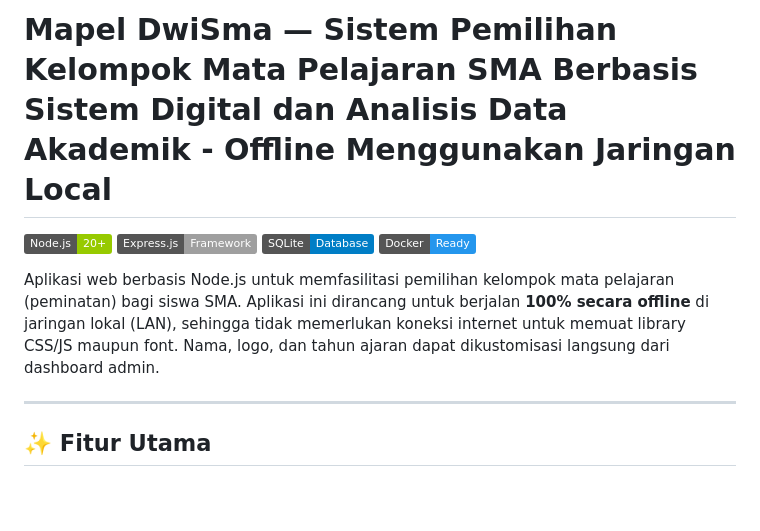
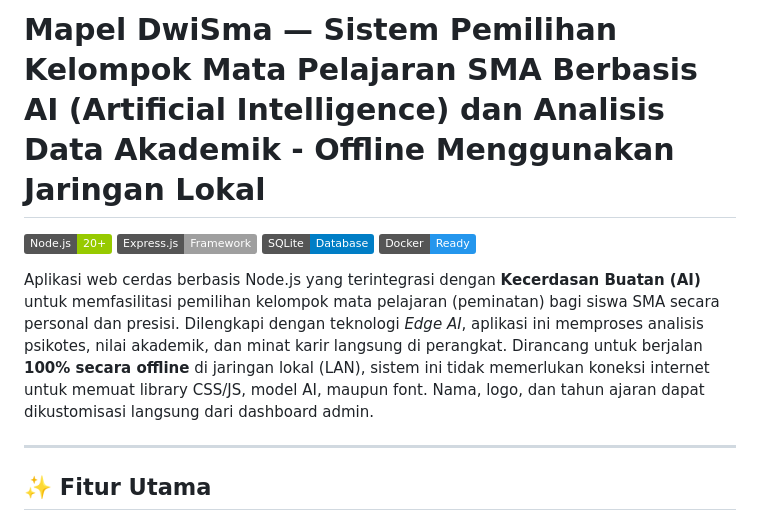
Before and after one commit to muchamadfaruq/simapel, a Markdown page: README.md, the part around the change. GitHub-like rendering; badges without logos; blank space fills up the shorter version.

Commit message:
docs: update README with AI details in title and description

```diff
--- a/README.md
+++ b/README.md
@@ -1,11 +1,11 @@
-# Mapel DwiSma — Sistem Pemilihan Kelompok Mata Pelajaran SMA Berbasis Sistem Digital dan Analisis Data Akademik - Offline Menggunakan Jaringan Local
+# Mapel DwiSma — Sistem Pemilihan Kelompok Mata Pelajaran SMA Berbasis AI (Artificial Intelligence) dan Analisis Data Akademik - Offline Menggunakan Jaringan Lokal
 
 [![Node.js](https://img.shields.io/badge/Node.js-20+-green.svg)](https://nodejs.org/)
 [![Express.js](https://img.shields.io/badge/Express.js-Framework-lightgrey.svg)](https://expressjs.com/)
 [![SQLite](https://img.shields.io/badge/SQLite-Database-blue.svg)](https://sqlite.org/)
 [![Docker](https://img.shields.io/badge/Docker-Ready-2496ED.svg)](https://docker.com/)
 
-Aplikasi web berbasis Node.js untuk memfasilitasi pemilihan kelompok mata pelajaran (peminatan) bagi siswa SMA. Aplikasi ini dirancang untuk berjalan **100% secara offline** di jaringan lokal (LAN), sehingga tidak memerlukan koneksi internet untuk memuat library CSS/JS maupun font. Nama, logo, dan tahun ajaran dapat dikustomisasi langsung dari dashboard admin.
+Aplikasi web cerdas berbasis Node.js yang terintegrasi dengan **Kecerdasan Buatan (AI)** untuk memfasilitasi pemilihan kelompok mata pelajaran (peminatan) bagi siswa SMA secara personal dan presisi. Dilengkapi dengan teknologi *Edge AI*, aplikasi ini memproses analisis psikotes, nilai akademik, dan minat karir langsung di perangkat. Dirancang untuk berjalan **100% secara offline** di jaringan lokal (LAN), sistem ini tidak memerlukan koneksi internet untuk memuat library CSS/JS, model AI, maupun font. Nama, logo, dan tahun ajaran dapat dikustomisasi langsung dari dashboard admin.
 
 ---
 
```
